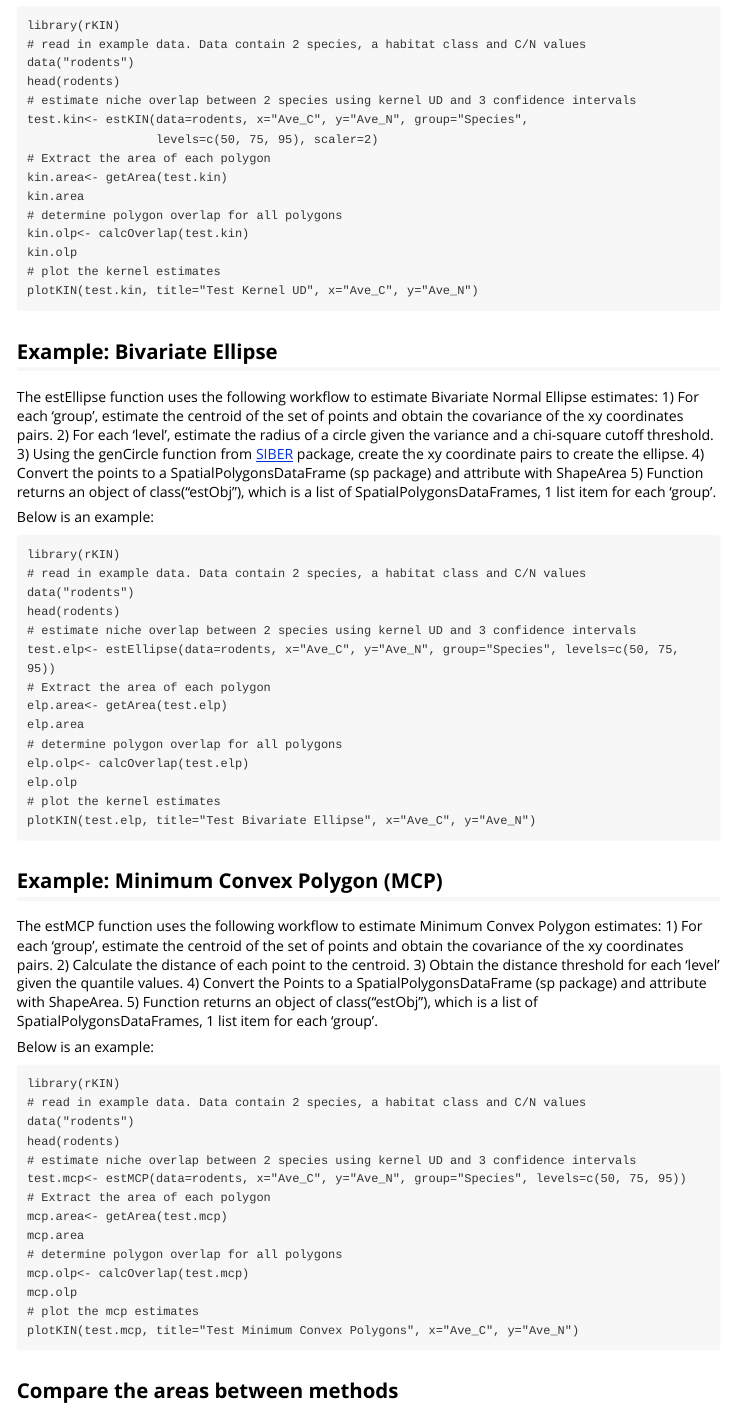
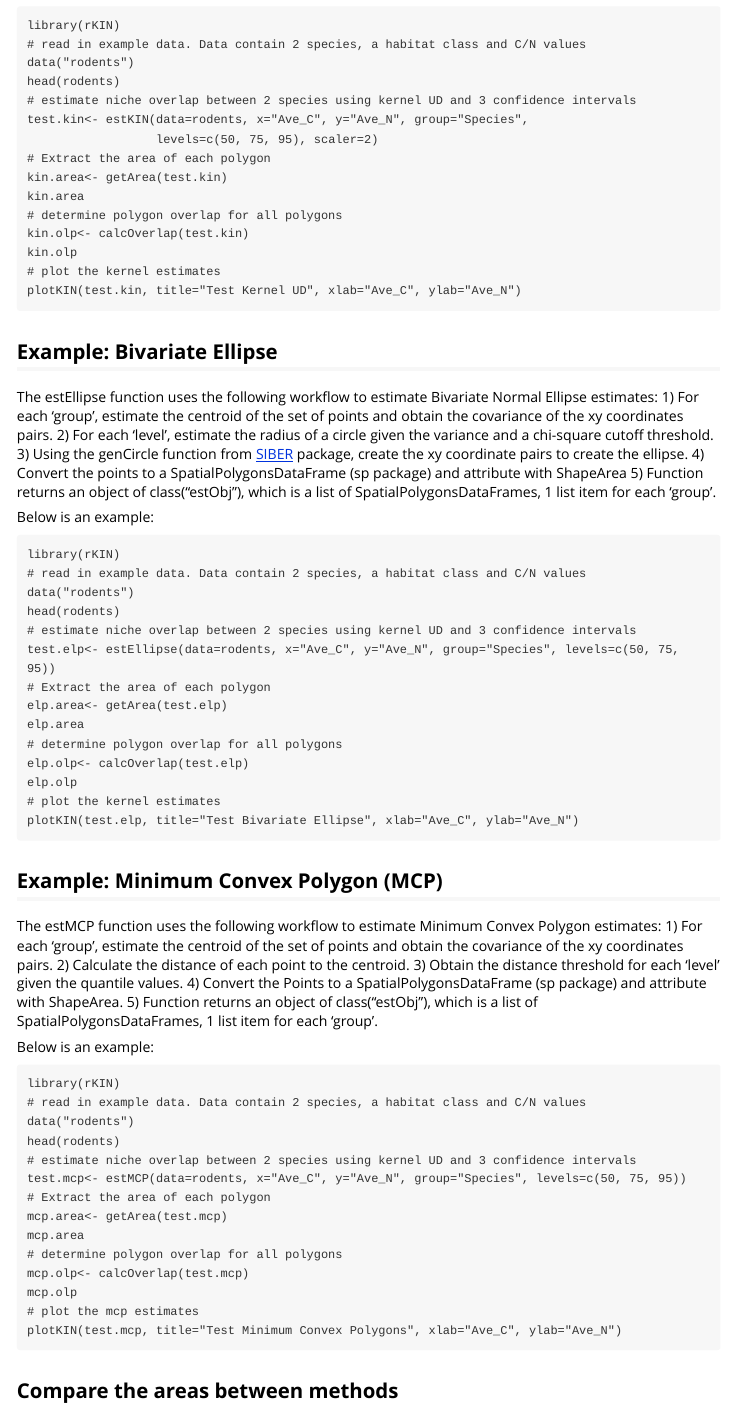
Before and after one commit to salbeke/rKIN, an R Markdown document (vignettes/rKIN_Introduction.Rmd): the page in a window 1100 px wide, from 660 px down. Rendered offline with R 4.5, knitr and Pandoc, with nearby package versions.

Commit message:
Fixed issue in vignette with incorrect argument names in the `plotKIN` function.

````diff
--- a/vignettes/rKIN_Introduction.Rmd
+++ b/vignettes/rKIN_Introduction.Rmd
@@ -42,7 +42,7 @@ kin.area
 kin.olp<- calcOverlap(test.kin)
 kin.olp
 # plot the kernel estimates
-plotKIN(test.kin, title="Test Kernel UD", x="Ave_C", y="Ave_N")
+plotKIN(test.kin, title="Test Kernel UD", xlab="Ave_C", ylab="Ave_N")
 ```
 
 ## Example: Bivariate Ellipse
@@ -69,7 +69,7 @@ elp.area
 elp.olp<- calcOverlap(test.elp)
 elp.olp
 # plot the kernel estimates
-plotKIN(test.elp, title="Test Bivariate Ellipse", x="Ave_C", y="Ave_N")
+plotKIN(test.elp, title="Test Bivariate Ellipse", xlab="Ave_C", ylab="Ave_N")
 ```
 
 ## Example: Minimum Convex Polygon (MCP)
@@ -96,7 +96,7 @@ mcp.area
 mcp.olp<- calcOverlap(test.mcp)
 mcp.olp
 # plot the mcp estimates
-plotKIN(test.mcp, title="Test Minimum Convex Polygons", x="Ave_C", y="Ave_N")
+plotKIN(test.mcp, title="Test Minimum Convex Polygons", xlab="Ave_C", ylab="Ave_N")
 ```
 ## Compare the areas between methods
 ```
````
Also changed, not shown: 2 other files.
